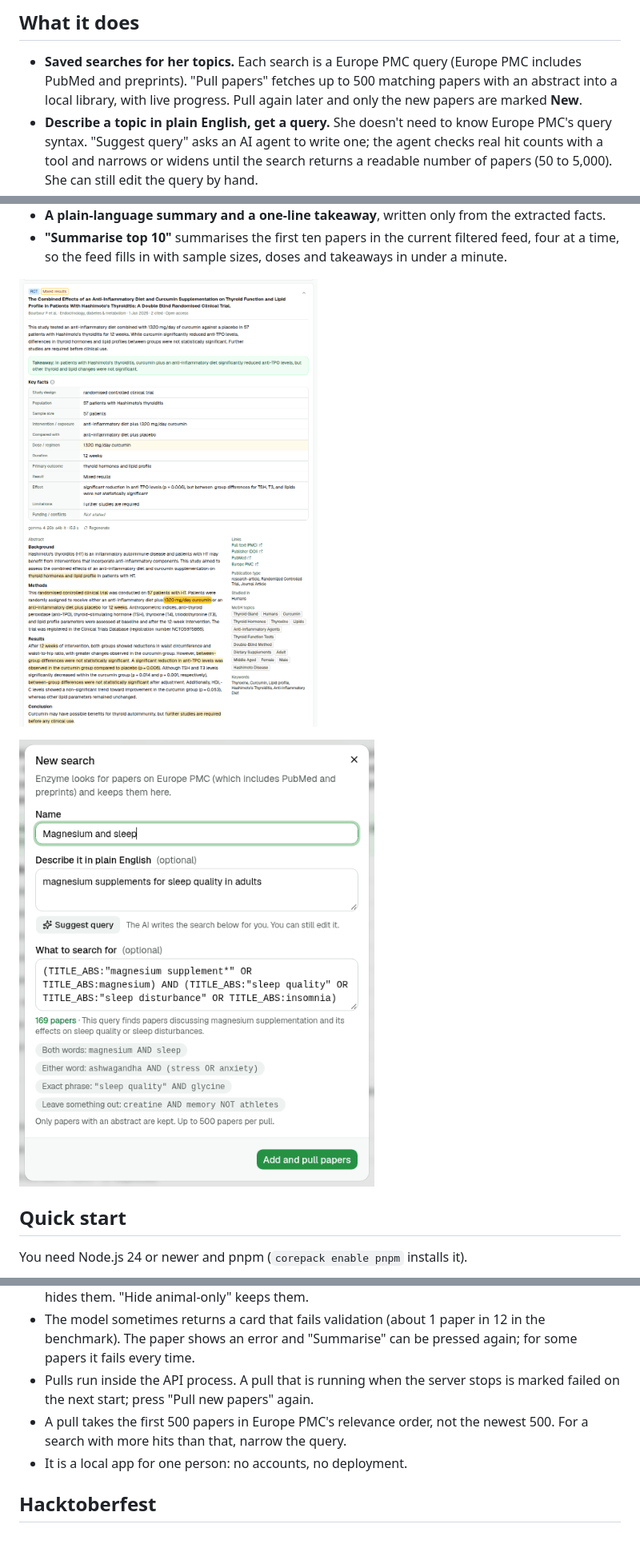
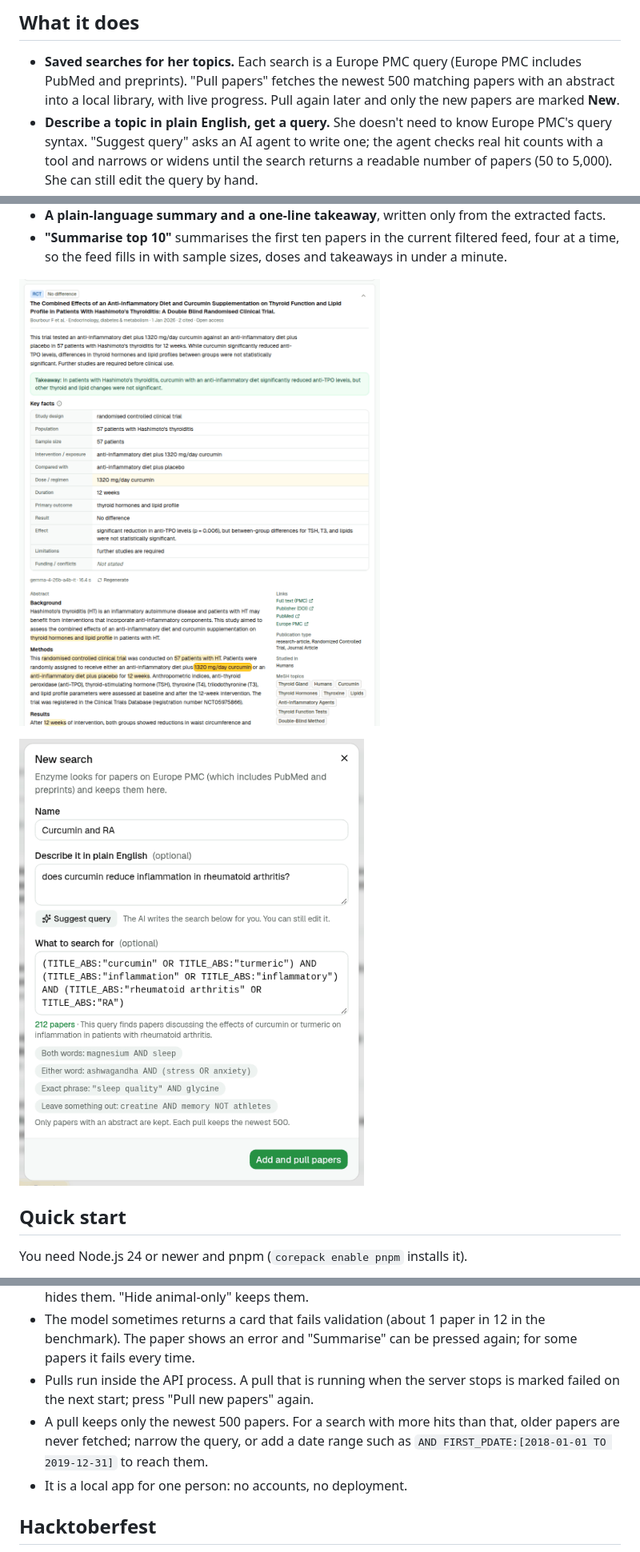
Before and after one commit to vytasgavelis/enzyme, a Markdown page: README.md, 3 parts joined by grey strips. Shown at 80% size. GitHub-like rendering; pictures changed too: docs/study-card.png, docs/suggest-query.png.

```diff
--- a/README.md
+++ b/README.md
@@ -22,8 +22,8 @@ facts she can check against the abstract herself rather than a summary she has t
 ## What it does
 
 - **Saved searches for her topics.** Each search is a Europe PMC query (Europe PMC includes PubMed
-  and preprints). "Pull papers" fetches up to 500 matching papers with an abstract into a local
-  library, with live progress. Pull again later and only the new papers are marked **New**.
+  and preprints). "Pull papers" fetches the newest 500 matching papers with an abstract into a
+  local library, with live progress. Pull again later and only the new papers are marked **New**.
 - **Describe a topic in plain English, get a query.** She doesn't need to know Europe PMC's query
   syntax. "Suggest query" asks an AI agent to write one; the agent checks real hit counts with a
   tool and narrows or widens until the search returns a readable number of papers (50 to 5,000).
@@ -42,5 +42,5 @@ facts she can check against the abstract herself rather than a summary she has t
 - **"Summarise top 10"** summarises the first ten papers in the current filtered feed, four at a
   time, so the feed fills in with sample sizes, doses and takeaways in under a minute.
 
-![An expanded paper: plain-language summary, takeaway, the 12 key facts, and the abstract with the quote for the hovered fact ("Dose / regimen") highlighted](docs/study-card.png)
+![An expanded paper (an RCT of curcumin with an anti-inflammatory diet in Hashimoto's thyroiditis): plain-language summary, takeaway, the 12 key facts, and the abstract with the quote for the hovered fact ("Dose / regimen") highlighted](docs/study-card.png)
 
@@ -188,8 +188,9 @@ works and its caveats, is in [`bench/results/gemma-26b-vs-31b.md`](bench/results
   The paper shows an error and "Summarise" can be pressed again; for some papers it fails every time.
 - Pulls run inside the API process. A pull that is running when the server stops is marked failed
   on the next start; press "Pull new papers" again.
-- A pull takes the first 500 papers in Europe PMC's relevance order, not the newest 500. For a
-  search with more hits than that, narrow the query.
+- A pull keeps only the newest 500 papers. For a search with more hits than that, older papers
+  are never fetched; narrow the query, or add a date range such as
+  `AND FIRST_PDATE:[2018-01-01 TO 2019-12-31]` to reach them.
 - It is a local app for one person: no accounts, no deployment.
 
 ## Hacktoberfest
```
Also changed, not shown: other parts of README.md (+4 -4 lines), docs/feed.png, 4 other files.
